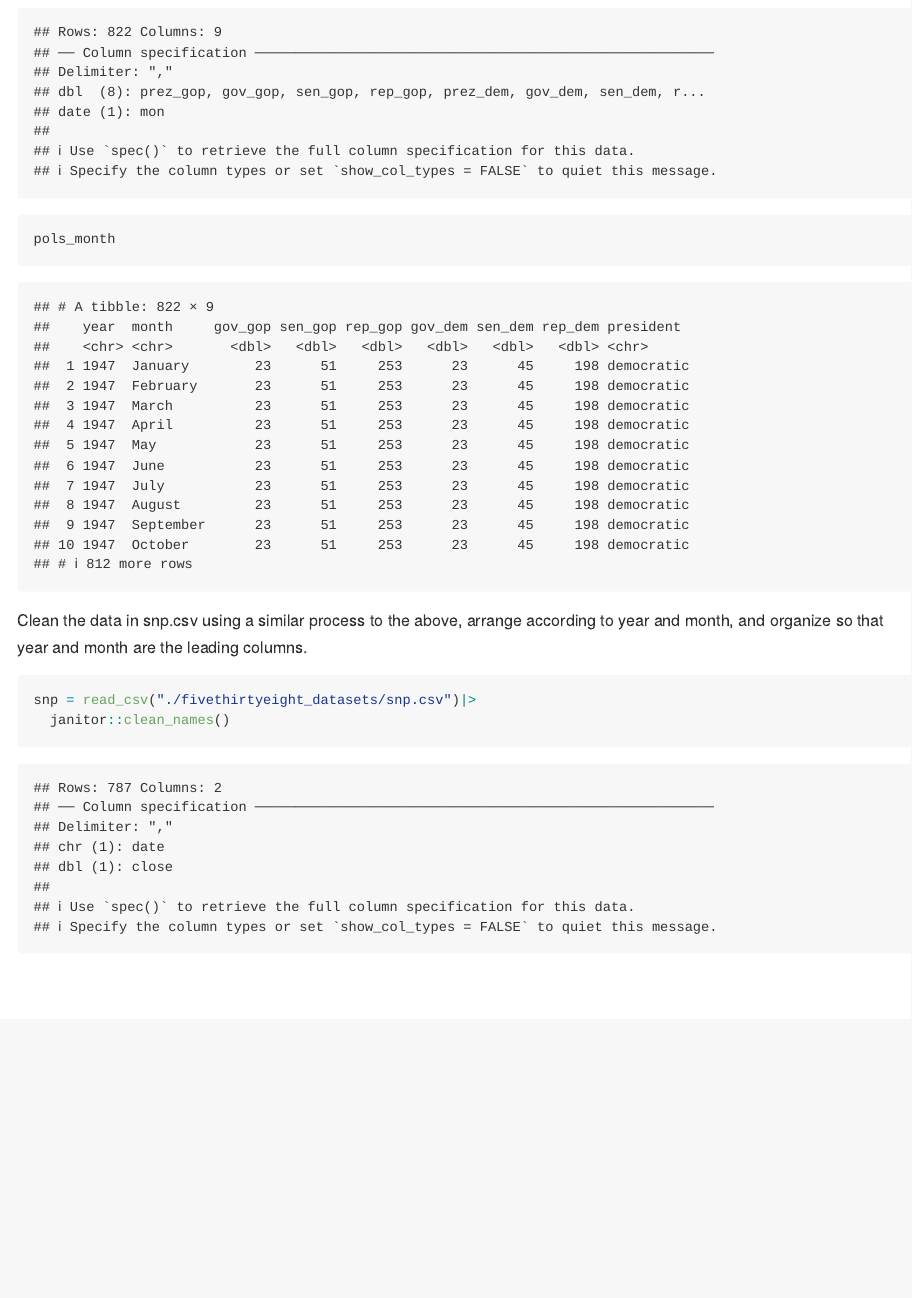
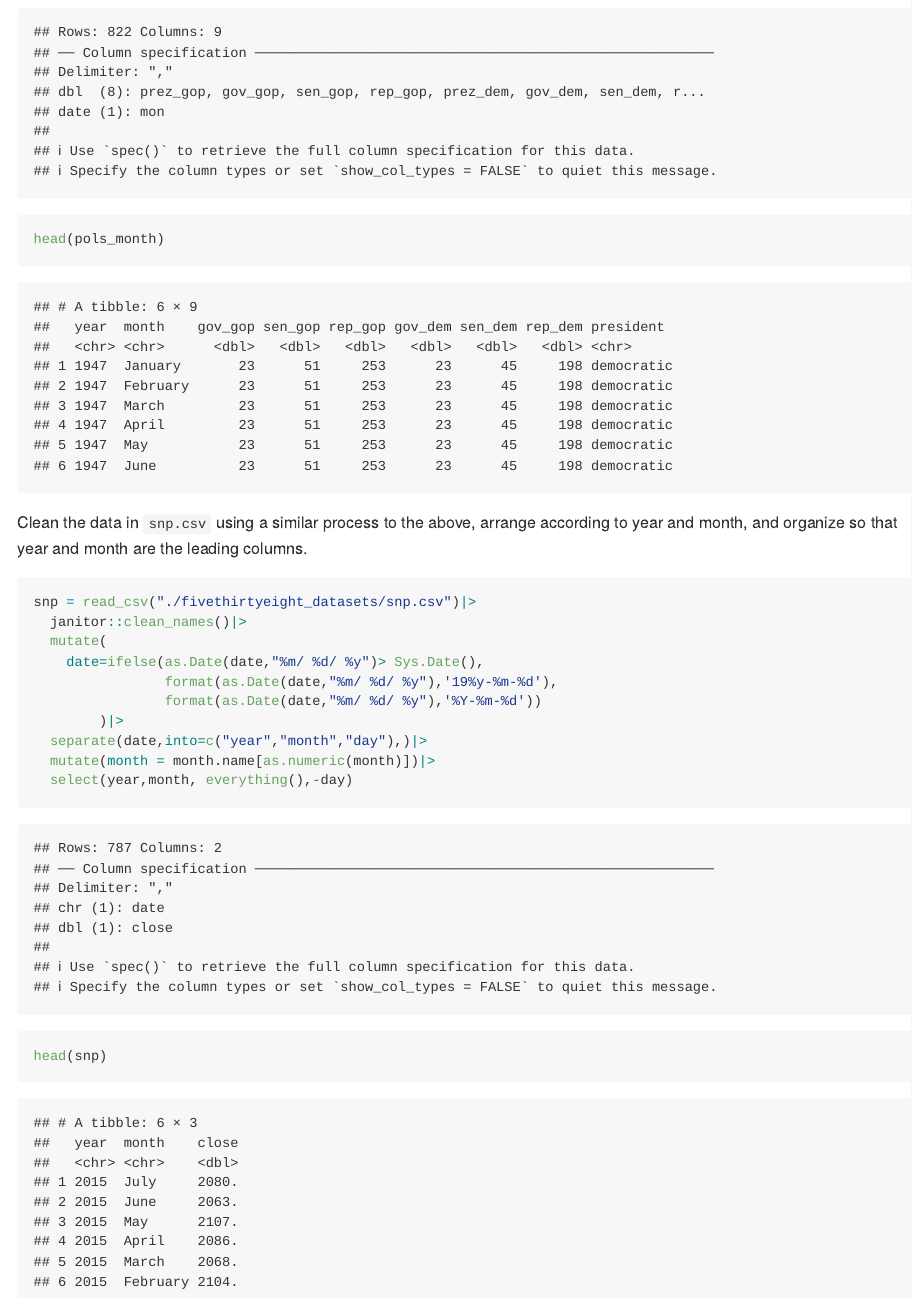
Before and after one commit to wuyiying2018/p8105_hw2_yw3996, an R Markdown document (p8105_hw2_yw3996.Rmd): the page in a window 1100 px wide, from 750 px down. The pictures show the output file p8105_hw2_yw3996.md that the author committed with the source, drawn offline in the style of GitHub.

Commit message:
Clean the data in `snp.csv` using a similar process to the above, arrange according to year and month, and organize so that year and month are the leading columns.

````diff
--- a/p8105_hw2_yw3996.Rmd
+++ b/p8105_hw2_yw3996.Rmd
@@ -34,11 +34,21 @@ pols_month = read_csv("./fivethirtyeight_datasets/pols-month.csv")|>
         )|>
   select(-prez_dem,-prez_gop,-day)
 
-pols_month
+head(pols_month)
 ```
 
-Clean the data in snp.csv using a similar process to the above, arrange according to year and month, and organize so that year and month are the leading columns.
+Clean the data in `snp.csv` using a similar process to the above, arrange according to year and month, and organize so that year and month are the leading columns.
 ```{r}
 snp = read_csv("./fivethirtyeight_datasets/snp.csv")|>
-  janitor::clean_names()
+  janitor::clean_names()|>
+  mutate(
+    date=ifelse(as.Date(date,"%m/ %d/ %y")> Sys.Date(),
+                format(as.Date(date,"%m/ %d/ %y"),'19%y-%m-%d'),
+                format(as.Date(date,"%m/ %d/ %y"),'%Y-%m-%d'))
+        )|>
+  separate(date,into=c("year","month","day"),)|>
+  mutate(month = month.name[as.numeric(month)])|>
+  select(year,month, everything(),-day)
+
+head(snp)
 ```
````
Also changed, not shown: p8105_hw2_yw3996.md.
